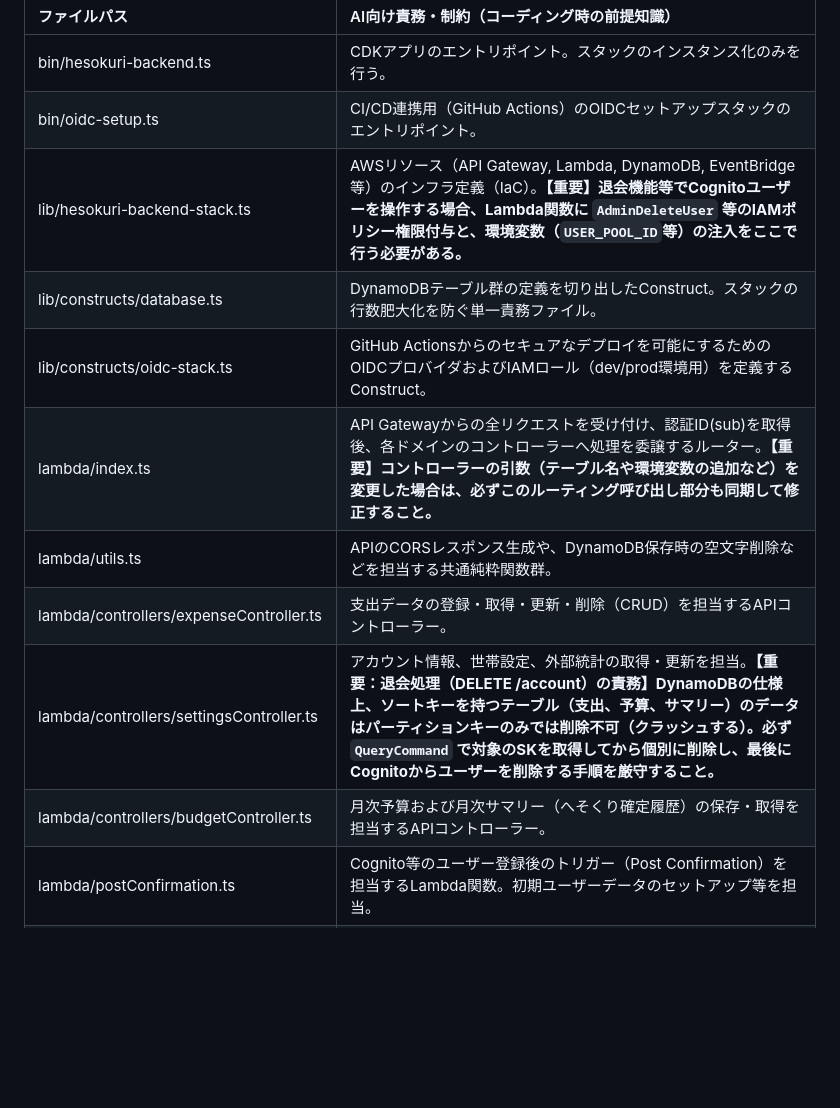
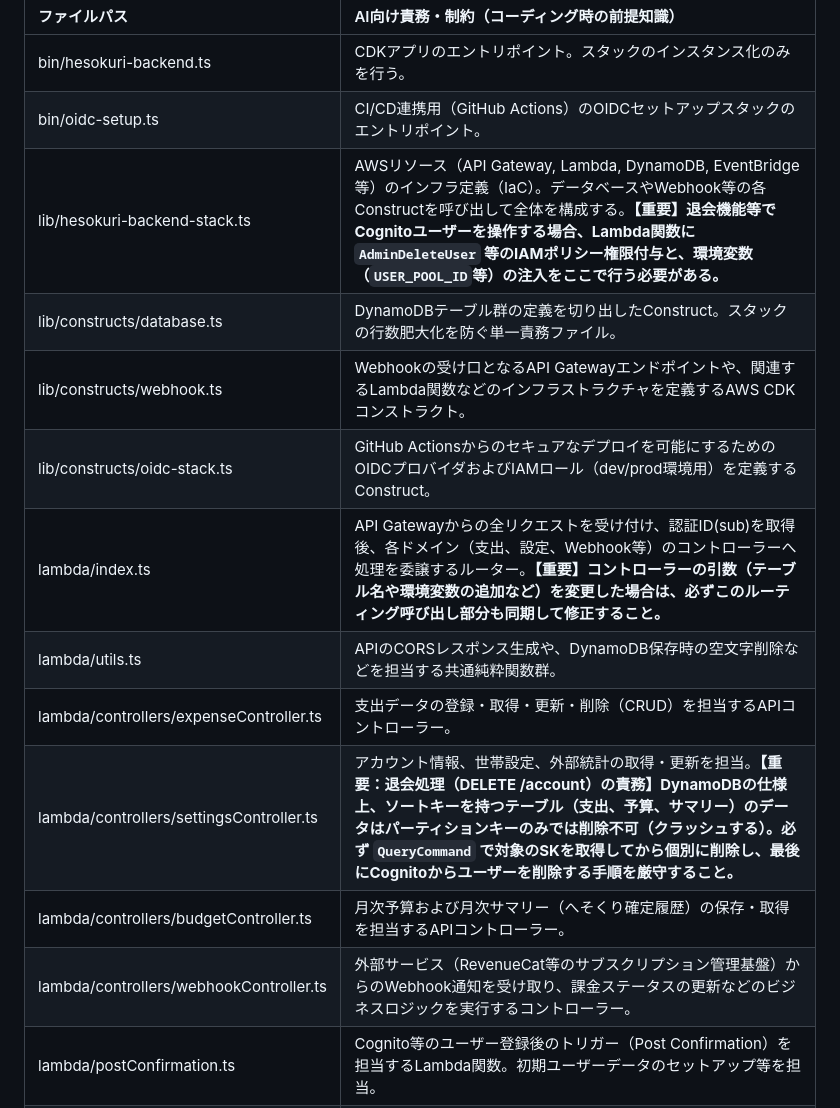
Before and after one commit to kyorover/FamilySurplus, a Markdown page: Docs/01-C_プロジェクトファイル定義書(backend).md, the part around the change. Rendered like a GitHub page; blank space fills up the shorter version.

```diff
--- a/Docs/01-C_プロジェクトファイル定義書(backend).md
+++ b/Docs/01-C_プロジェクトファイル定義書(backend).md
@@ -7,14 +7,16 @@ AWS CDKを用いたサーバーレスアーキテクチャ（TypeScript）。外
 | :--- | :--- |
 | bin/hesokuri-backend.ts | CDKアプリのエントリポイント。スタックのインスタンス化のみを行う。 |
 | bin/oidc-setup.ts | CI/CD連携用（GitHub Actions）のOIDCセットアップスタックのエントリポイント。 |
-| lib/hesokuri-backend-stack.ts | AWSリソース（API Gateway, Lambda, DynamoDB, EventBridge等）のインフラ定義（IaC）。**【重要】退会機能等でCognitoユーザーを操作する場合、Lambda関数に `AdminDeleteUser` 等のIAMポリシー権限付与と、環境変数（`USER_POOL_ID`等）の注入をここで行う必要がある。** |
+| lib/hesokuri-backend-stack.ts | AWSリソース（API Gateway, Lambda, DynamoDB, EventBridge等）のインフラ定義（IaC）。データベースやWebhook等の各Constructを呼び出して全体を構成する。**【重要】退会機能等でCognitoユーザーを操作する場合、Lambda関数に `AdminDeleteUser` 等のIAMポリシー権限付与と、環境変数（`USER_POOL_ID`等）の注入をここで行う必要がある。** |
 | lib/constructs/database.ts | DynamoDBテーブル群の定義を切り出したConstruct。スタックの行数肥大化を防ぐ単一責務ファイル。 |
+| lib/constructs/webhook.ts | Webhookの受け口となるAPI Gatewayエンドポイントや、関連するLambda関数などのインフラストラクチャを定義するAWS CDKコンストラクト。 |
 | lib/constructs/oidc-stack.ts | GitHub Actionsからのセキュアなデプロイを可能にするためのOIDCプロバイダおよびIAMロール（dev/prod環境用）を定義するConstruct。 |
-| lambda/index.ts | API Gatewayからの全リクエストを受け付け、認証ID(sub)を取得後、各ドメインのコントローラーへ処理を委譲するルーター。**【重要】コントローラーの引数（テーブル名や環境変数の追加など）を変更した場合は、必ずこのルーティング呼び出し部分も同期して修正すること。** |
+| lambda/index.ts | API Gatewayからの全リクエストを受け付け、認証ID(sub)を取得後、各ドメイン（支出、設定、Webhook等）のコントローラーへ処理を委譲するルーター。**【重要】コントローラーの引数（テーブル名や環境変数の追加など）を変更した場合は、必ずこのルーティング呼び出し部分も同期して修正すること。** |
 | lambda/utils.ts | APIのCORSレスポンス生成や、DynamoDB保存時の空文字削除などを担当する共通純粋関数群。 |
 | lambda/controllers/expenseController.ts | 支出データの登録・取得・更新・削除（CRUD）を担当するAPIコントローラー。 |
 | lambda/controllers/settingsController.ts | アカウント情報、世帯設定、外部統計の取得・更新を担当。**【重要：退会処理（DELETE /account）の責務】DynamoDBの仕様上、ソートキーを持つテーブル（支出、予算、サマリー）のデータはパーティションキーのみでは削除不可（クラッシュする）。必ず `QueryCommand` で対象のSKを取得してから個別に削除し、最後にCognitoからユーザーを削除する手順を厳守すること。** |
 | lambda/controllers/budgetController.ts | 月次予算および月次サマリー（へそくり確定履歴）の保存・取得を担当するAPIコントローラー。 |
+| lambda/controllers/webhookController.ts | 外部サービス（RevenueCat等のサブスクリプション管理基盤）からのWebhook通知を受け取り、課金ステータスの更新などのビジネスロジックを実行するコントローラー。 |
 | lambda/postConfirmation.ts | Cognito等のユーザー登録後のトリガー（Post Confirmation）を担当するLambda関数。初期ユーザーデータのセットアップ等を担当。 |
 | lambda/fetchNationalStatistics.ts | EventBridgeで月次定期実行され、e-Stat等の外部統計(物価指数・平均生活費)を取得・キャッシュするバッチ処理。 |
 | test/hesokuri-backend.test.ts | CDKスタックのユニットテスト（Jest）。リソースが正しく生成されるかを検証する。 |
```
Also changed, not shown: Docs/01-C_プロジェクトファイル定義書(frontend).md (+8 -1 lines).
